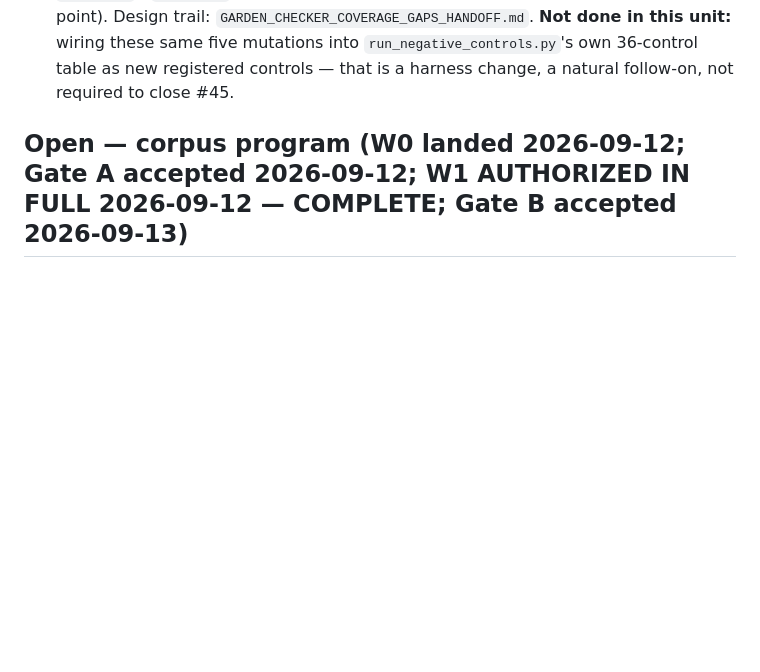
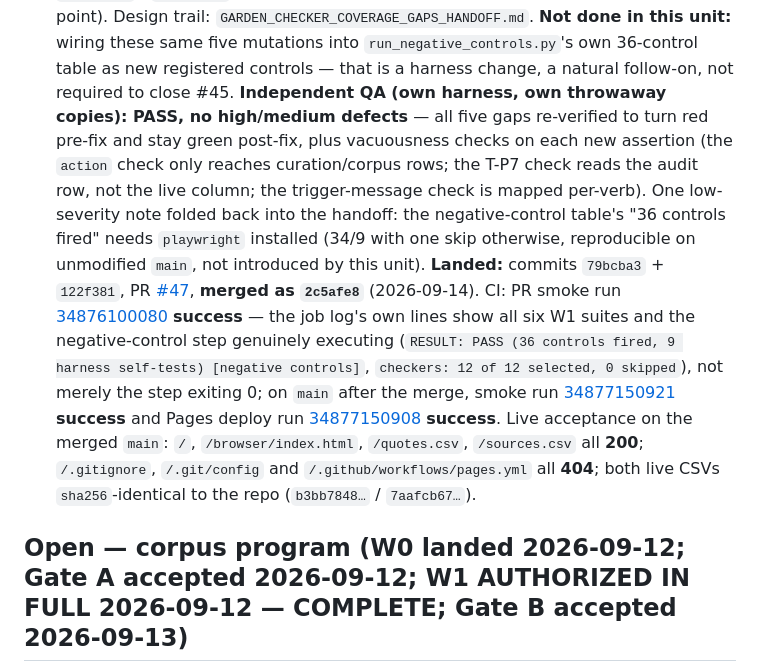
Before and after one commit to mschwar/Garden-of-Wisdom, a Markdown page: docs/queue.md, the part around the change. GitHub-like rendering; blank space fills up the shorter version.

Commit message:
docs: record the checker-coverage-gaps merge (2c5afe8, PR #47), CI run ids, and live acceptance
Co-Authored-By: Claude Sonnet 5 <noreply@anthropic.com>
Claude-Session: https://claude.ai/code/session_01GR1bTgJLcJZCDndrSVB2rz

```diff
--- a/docs/queue.md
+++ b/docs/queue.md
@@ -167,6 +167,28 @@ Living document — update it as items are picked up or closed, don't just appen
       `GARDEN_CHECKER_COVERAGE_GAPS_HANDOFF.md`. **Not done in this unit:** wiring these same
       five mutations into `run_negative_controls.py`'s own 36-control table as new registered
       controls — that is a harness change, a natural follow-on, not required to close #45.
+      **Independent QA (own harness, own throwaway copies): PASS, no high/medium defects** — all
+      five gaps re-verified to turn red pre-fix and stay green post-fix, plus vacuousness checks
+      on each new assertion (the `action` check only reaches curation/corpus rows; the T-P7 check
+      reads the audit row, not the live column; the trigger-message check is mapped per-verb).
+      One low-severity note folded back into the handoff: the negative-control table's
+      "36 controls fired" needs `playwright` installed (34/9 with one skip otherwise, reproducible
+      on unmodified `main`, not introduced by this unit).
+      **Landed:** commits `79bcba3` + `122f381`, PR
+      [#47](https://github.com/mschwar/Garden-of-Wisdom/pull/47), **merged as `2c5afe8`**
+      (2026-09-14). CI: PR smoke run
+      [34876100080](https://github.com/mschwar/Garden-of-Wisdom/actions/runs/34876100080)
+      **success** — the job log's own lines show all six W1 suites and the negative-control step
+      genuinely executing (`RESULT: PASS (36 controls fired, 9 harness self-tests) [negative
+      controls]`, `checkers: 12 of 12 selected, 0 skipped`), not merely the step exiting 0; on
+      `main` after the merge, smoke run
+      [34877150921](https://github.com/mschwar/Garden-of-Wisdom/actions/runs/34877150921)
+      **success** and Pages deploy run
+      [34877150908](https://github.com/mschwar/Garden-of-Wisdom/actions/runs/34877150908)
+      **success**. Live acceptance on the merged `main`: `/`, `/browser/index.html`,
+      `/quotes.csv`, `/sources.csv` all **200**; `/.gitignore`, `/.git/config` and
+      `/.github/workflows/pages.yml` all **404**; both live CSVs `sha256`-identical to the repo
+      (`b3bb7848…` / `7aafcb67…`).
 
 ## Open — corpus program (W0 landed 2026-09-12; Gate A accepted 2026-09-12; W1 AUTHORIZED IN FULL 2026-09-12 — COMPLETE; Gate B accepted 2026-09-13)
 
```
